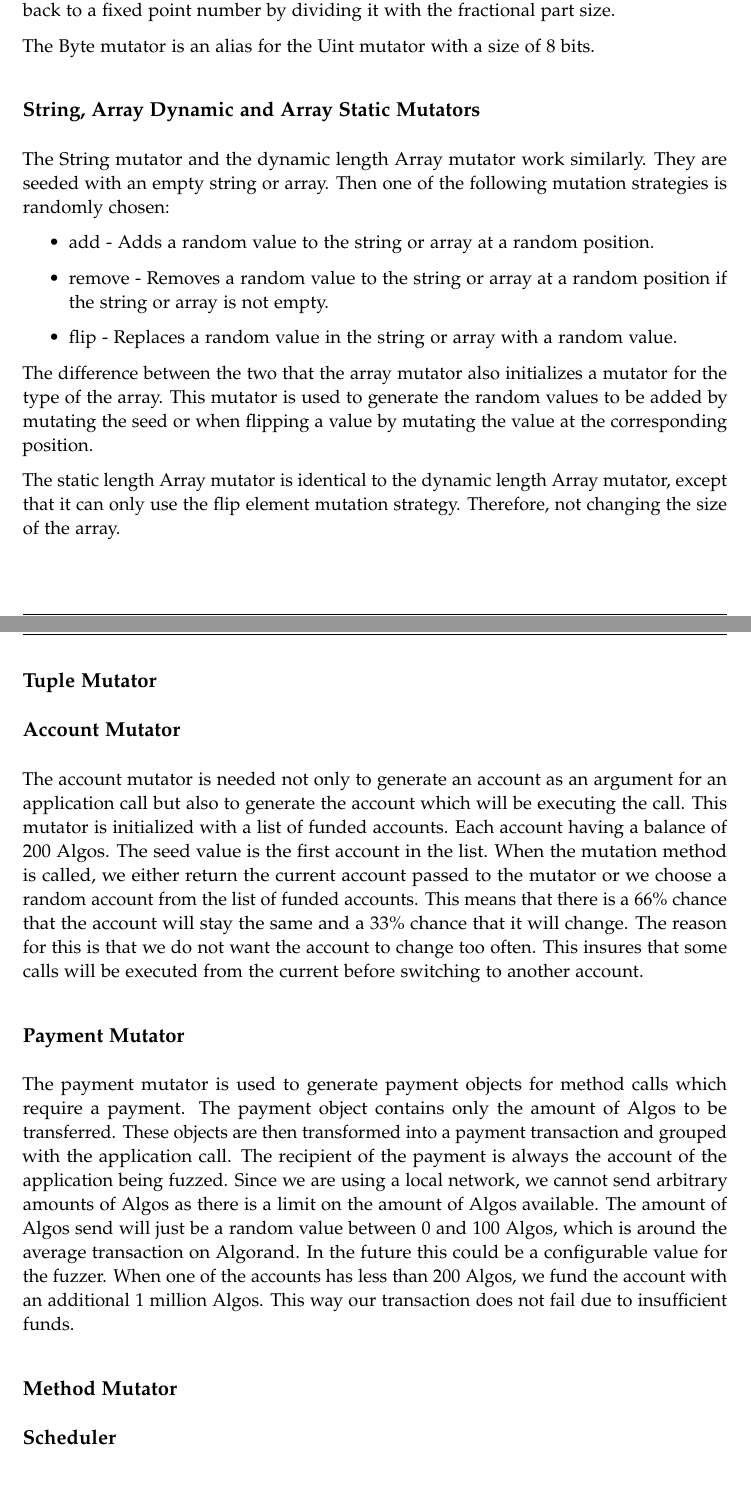
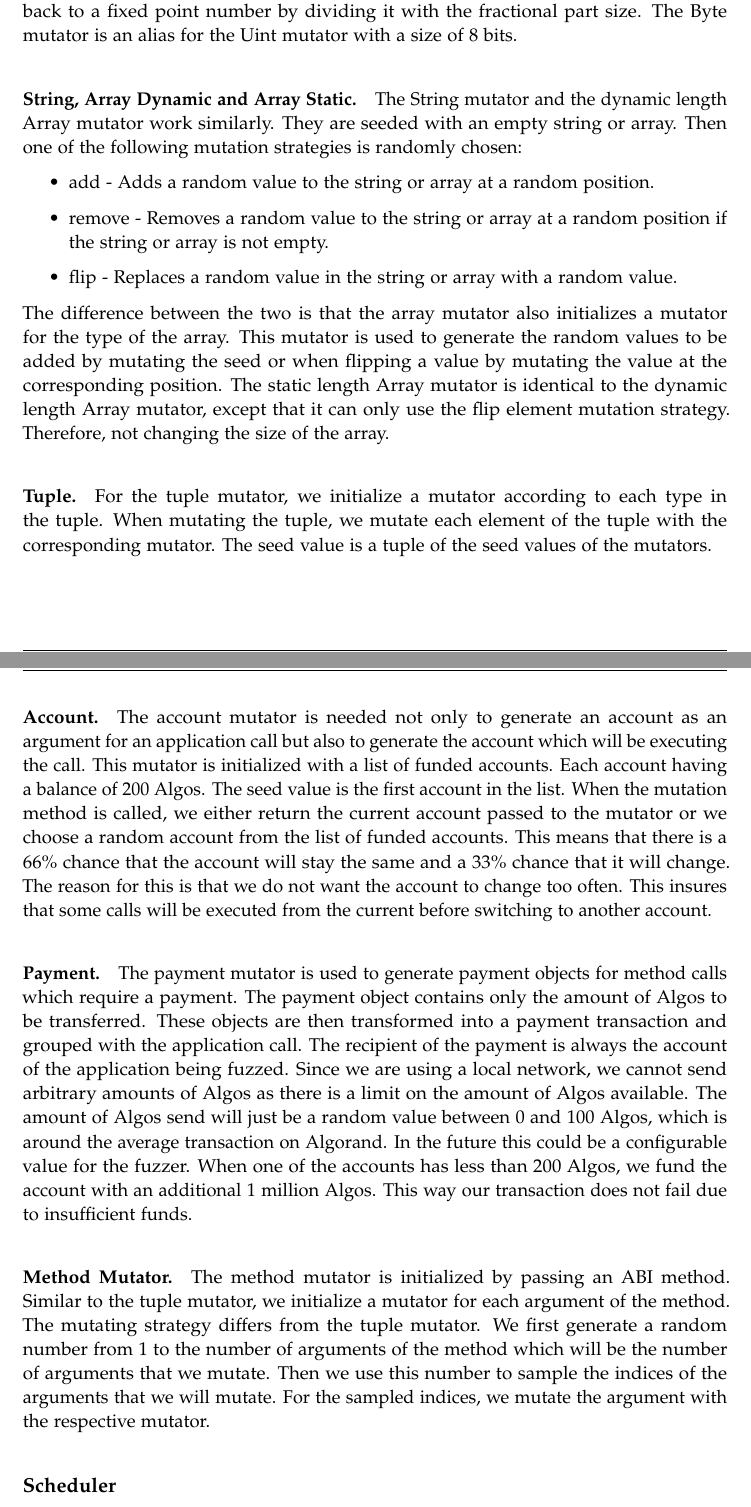
Before and after one commit to denispaluca/msc-thesis, a LaTeX thesis (main.tex, which reads chapters/03_methodology.tex): two parts of pages 29 and 30 of 44, joined at a grey line, cut so that both start at the same text. Compiled offline with pdfLaTeX.

Commit message:
Add meth mut

```diff
--- a/chapters/03_methodology.tex
+++ b/chapters/03_methodology.tex
@@ -143,11 +143,9 @@ The Uint mutator generates random unsigned integer values. It is initialized wit
 \end{itemize}
 The effectiveness of these strategies in fuzzing has been shown in previous works and we expect them to be effective in our case as well.
 
-Ufixed and Byte mutators are special cases of the Uint mutator. The Ufixed mutator is initialized with the size of the integer part and the size of the fractional part. When mutating the value is first converted to an unsigned integer, mutated and then converted back to a fixed point number by dividing it with the fractional part size.
+Ufixed and Byte mutators are special cases of the Uint mutator. The Ufixed mutator is initialized with the size of the integer part and the size of the fractional part. When mutating the value is first converted to an unsigned integer, mutated and then converted back to a fixed point number by dividing it with the fractional part size. The Byte mutator is an alias for the Uint mutator with a size of 8 bits.
 
-The Byte mutator is an alias for the Uint mutator with a size of 8 bits.
-
-\subsection*{String, Array Dynamic and Array Static Mutators}
+\paragraph{String, Array Dynamic and Array Static.}
 The String mutator and the dynamic length Array mutator work similarly. They are seeded with an empty string or array. Then one of the following mutation strategies is randomly chosen:
 \begin{itemize}
     \item add - Adds a random value to the string or array at a random position.
@@ -155,15 +153,17 @@ The String mutator and the dynamic length Array mutator work similarly. They are
     \item flip - Replaces a random value in the string or array with a random value.
 \end{itemize}
 
-The difference between the two that the array mutator also initializes a mutator for the type of the array.
+The difference between the two is that the array mutator also initializes a mutator for the type of the array.
 This mutator is used to generate the random values to be added by mutating the seed or when flipping a value by mutating the value at the corresponding position.
-
 The static length Array mutator is identical to the dynamic length Array mutator, except that it can only use the flip element mutation strategy.
 Therefore, not changing the size of the array.
 
-\subsection*{Tuple Mutator}
+\paragraph{Tuple.}
+For the tuple mutator, we initialize a mutator according to each type in the tuple.
+When mutating the tuple, we mutate each element of the tuple with the corresponding mutator.
+The seed value is a tuple of the seed values of the mutators.
 
-\subsection*{Account Mutator}
+\paragraph{Account.}
 The account mutator is needed not only to generate an account as an argument for an application call but also to generate the account which will be executing the call.
 This mutator is initialized with a list of funded accounts.
 Each account having a balance of 200 Algos.
@@ -173,7 +173,7 @@ This means that there is a 66\% chance that the account will stay the same and a
 The reason for this is that we do not want the account to change too often.
 This insures that some calls will be executed from the current before switching to another account.
 
-\subsection*{Payment Mutator}
+\paragraph{Payment.}
 The payment mutator is used to generate payment objects for method calls which require a payment.
 The payment object contains only the amount of Algos to be transferred.
 These objects are then transformed into a payment transaction and grouped with the application call.
@@ -185,7 +185,13 @@ When one of the accounts has less than 200 Algos, we fund the account with an ad
 This way our transaction does not fail due to insufficient funds.
 
 
-\subsection*{Method Mutator}
+\paragraph{Method Mutator.}
+The method mutator is initialized by passing an \ac{ABI} method.
+Similar to the tuple mutator, we initialize a mutator for each argument of the method.
+The mutating strategy differs from the tuple mutator.
+We first generate a random number from 1 to the number of arguments of the method which will be the number of arguments that we mutate.
+Then we use this number to sample the indices of the arguments that we will mutate.
+For the sampled indices, we mutate the argument with the respective mutator.
 
 
 \subsection*{Scheduler}
```
Also changed, not shown: chapters/03_methodology.tex (6 more changed lines).
